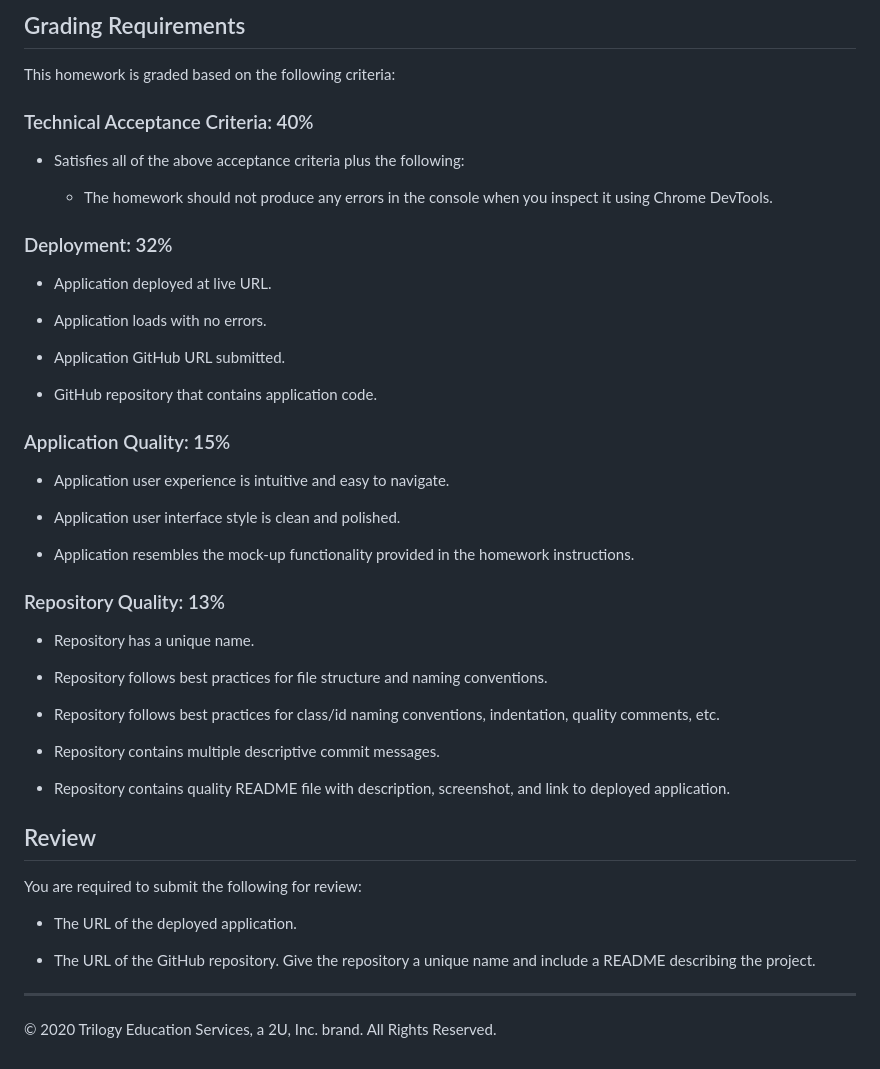
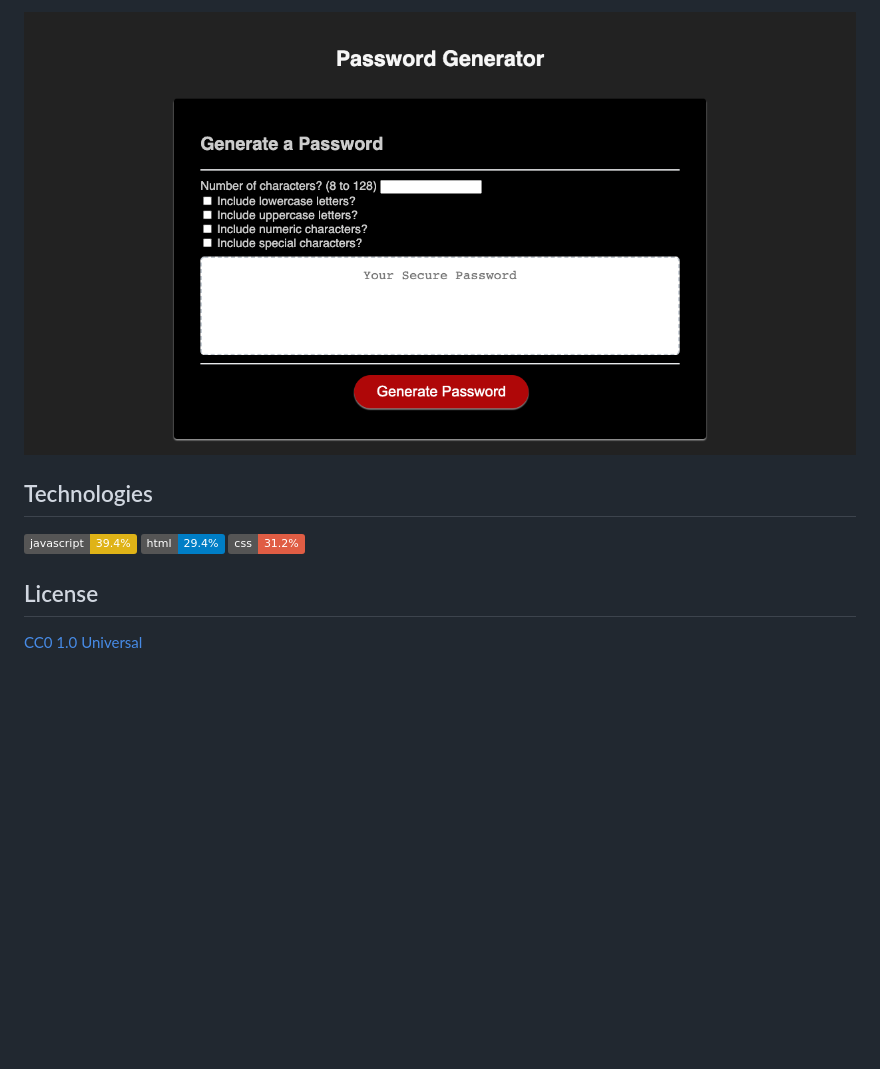
Before and after one commit to tmkeller/password-generator, a Markdown page: README.md, the part around the change printed below. Drawn GitHub-style; pictures changed too: assets/mockup.png (added); badges without logos; blank space fills up the shorter version.

Commit message:
Removed reference mockup, added live site mockup, and overwrote assignment README file to create one for the live project.

```diff
--- a/README.md
+++ b/README.md
@@ -42,52 +28,12 @@ The following image shows the web application's appearance and functionality:
 
-## Grading Requirements
+![App Mockup](./assets/mockup.png)
 
-This homework is graded based on the following criteria:
+## Technologies
 
-### Technical Acceptance Criteria: 40%
+![javascript](https://img.shields.io/badge/javascript-39.4%25-yellow)
+![html](https://img.shields.io/badge/html-29.4%25-blue)
+![css](https://img.shields.io/badge/css-31.2%25-red)
 
-* Satisfies all of the above acceptance criteria plus the following:
+## License
 
-  * The homework should not produce any errors in the console when you inspect it using Chrome DevTools.
-
-### Deployment: 32%
-
-* Application deployed at live URL.
-
-* Application loads with no errors.
-
-* Application GitHub URL submitted.
-
-* GitHub repository that contains application code.
-
-### Application Quality: 15%
-
-* Application user experience is intuitive and easy to navigate.
-
-* Application user interface style is clean and polished.
-
-* Application resembles the mock-up functionality provided in the homework instructions.
-
-### Repository Quality: 13%
-
-* Repository has a unique name.
-
-* Repository follows best practices for file structure and naming conventions.
-
-* Repository follows best practices for class/id naming conventions, indentation, quality comments, etc.
-
-* Repository contains multiple descriptive commit messages.
-
-* Repository contains quality README file with description, screenshot, and link to deployed application.
-
-
-## Review
-
-You are required to submit the following for review:
-
-* The URL of the deployed application.
-
-* The URL of the GitHub repository. Give the repository a unique name and include a README describing the project.
-
-- - -
-© 2020 Trilogy Education Services, a 2U, Inc. brand. All Rights Reserved.
+[CC0 1.0 Universal](https://creativecommons.org/publicdomain/zero/1.0/)
```
Also changed, not shown: other parts of README.md (+17 -31 lines), assets/03-javascript-homework-demo.png (deleted).
